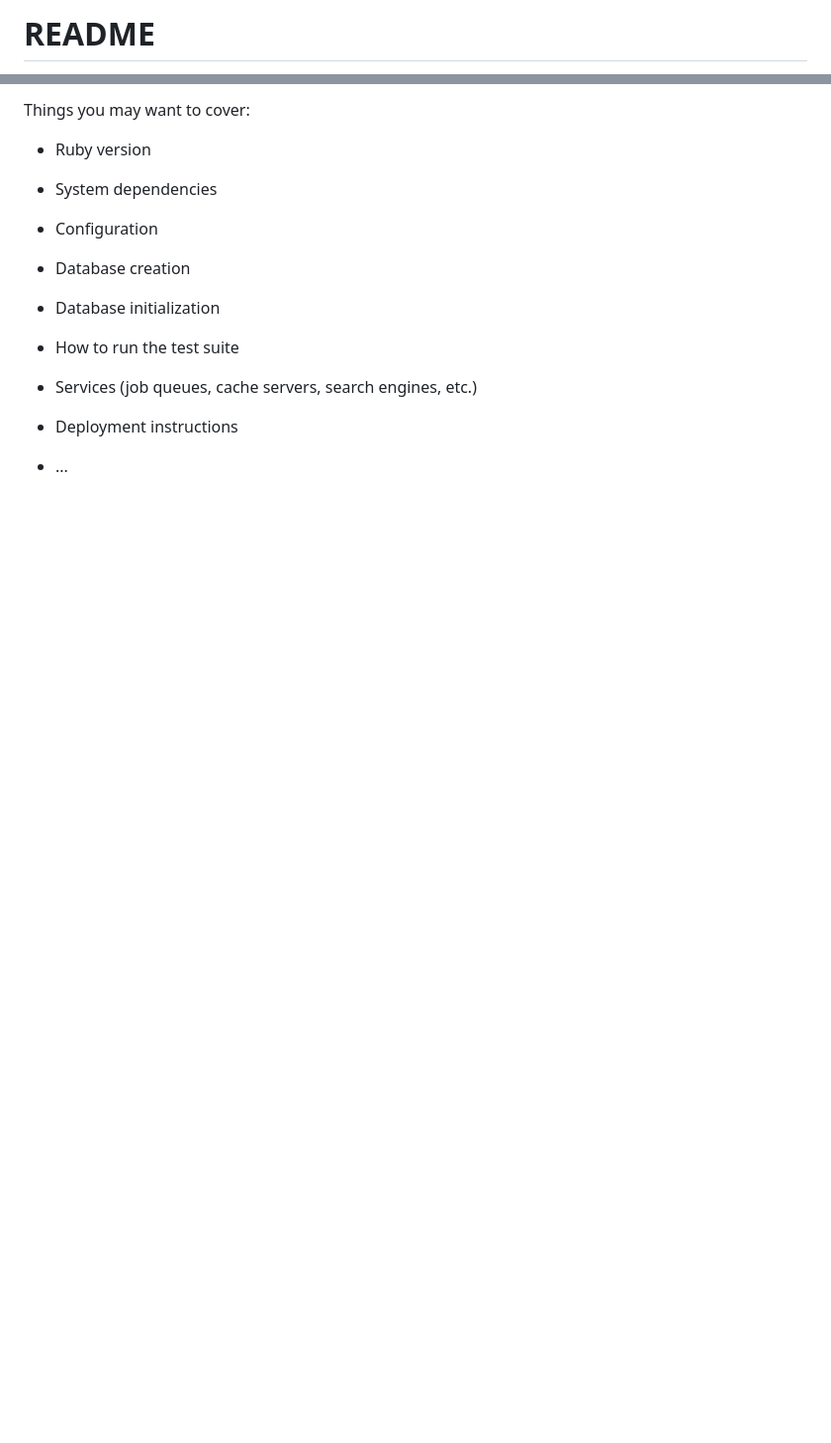
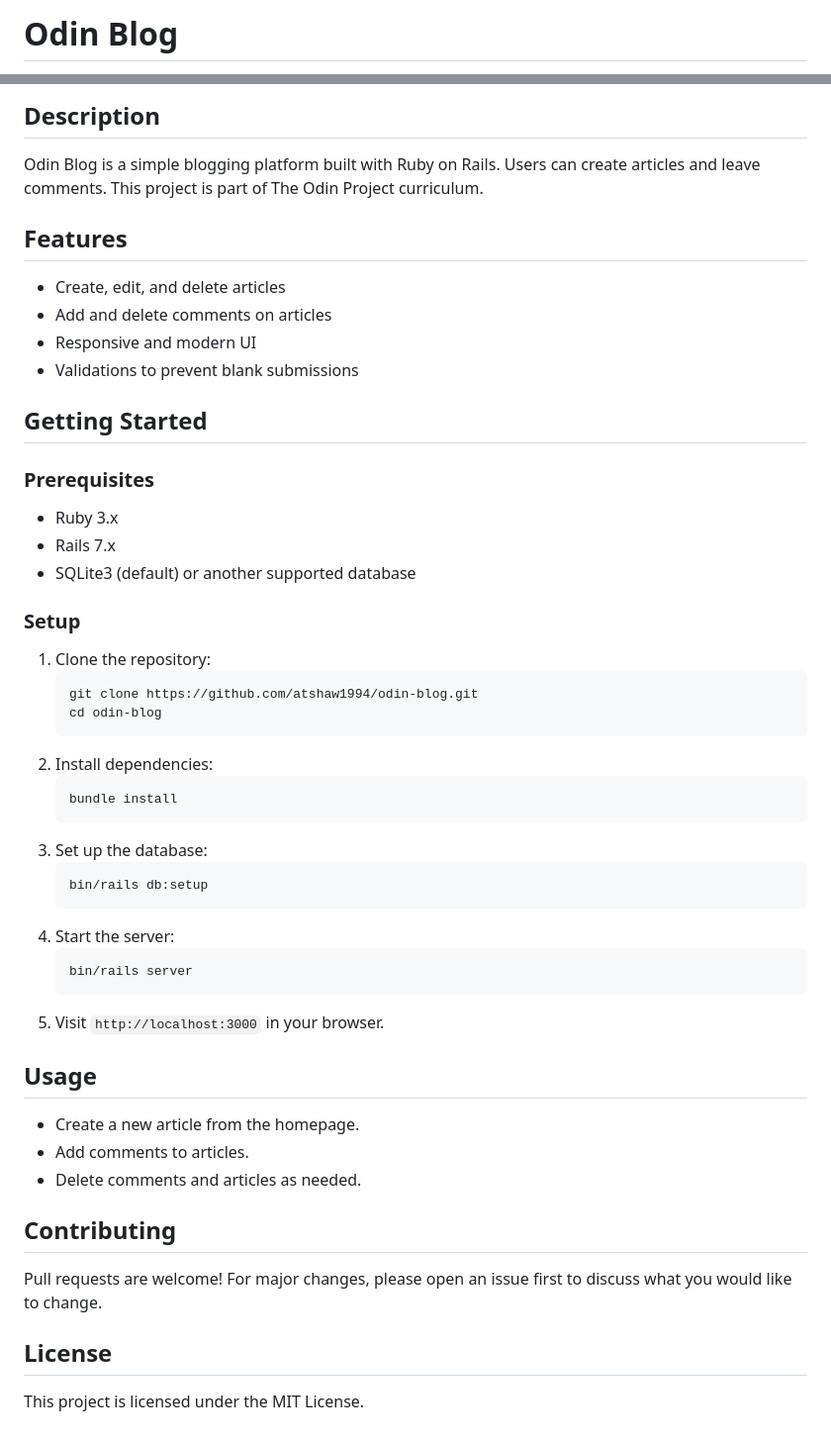
Before and after one commit to atshaw1994/Narratree, a Markdown page: README.md, 2 parts joined by grey strips. Shown: that part at 99% size. Rendered like a GitHub page; blank space fills up the shorter version.

````diff
--- a/README.md
+++ b/README.md
@@ -1,2 +1,2 @@
-# README
+# Odin Blog
 
@@ -5,20 +4,54 @@ application up and running.
 
-Things you may want to cover:
+## Description
 
-* Ruby version
+Odin Blog is a simple blogging platform built with Ruby on Rails. Users can create articles and leave comments. This project is part of The Odin Project curriculum.
 
-* System dependencies
+## Features
 
-* Configuration
+- Create, edit, and delete articles
+- Add and delete comments on articles
+- Responsive and modern UI
+- Validations to prevent blank submissions
 
-* Database creation
+## Getting Started
 
-* Database initialization
+### Prerequisites
 
-* How to run the test suite
+- Ruby 3.x
+- Rails 7.x
+- SQLite3 (default) or another supported database
 
-* Services (job queues, cache servers, search engines, etc.)
+### Setup
 
-* Deployment instructions
+1. Clone the repository:
+   ```sh
+   git clone https://github.com/atshaw1994/odin-blog.git
+   cd odin-blog
+   ```
+2. Install dependencies:
+   ```sh
+   bundle install
+   ```
+3. Set up the database:
+   ```sh
+   bin/rails db:setup
+   ```
+4. Start the server:
+   ```sh
+   bin/rails server
+   ```
+5. Visit `http://localhost:3000` in your browser.
 
-* ...
+## Usage
+
+- Create a new article from the homepage.
+- Add comments to articles.
+- Delete comments and articles as needed.
+
+## Contributing
+
+Pull requests are welcome! For major changes, please open an issue first to discuss what you would like to change.
+
+## License
+
+This project is licensed under the MIT License.
````
Also changed, not shown: other parts of README.md (+1 -2 lines), Screenshot.png (added).
